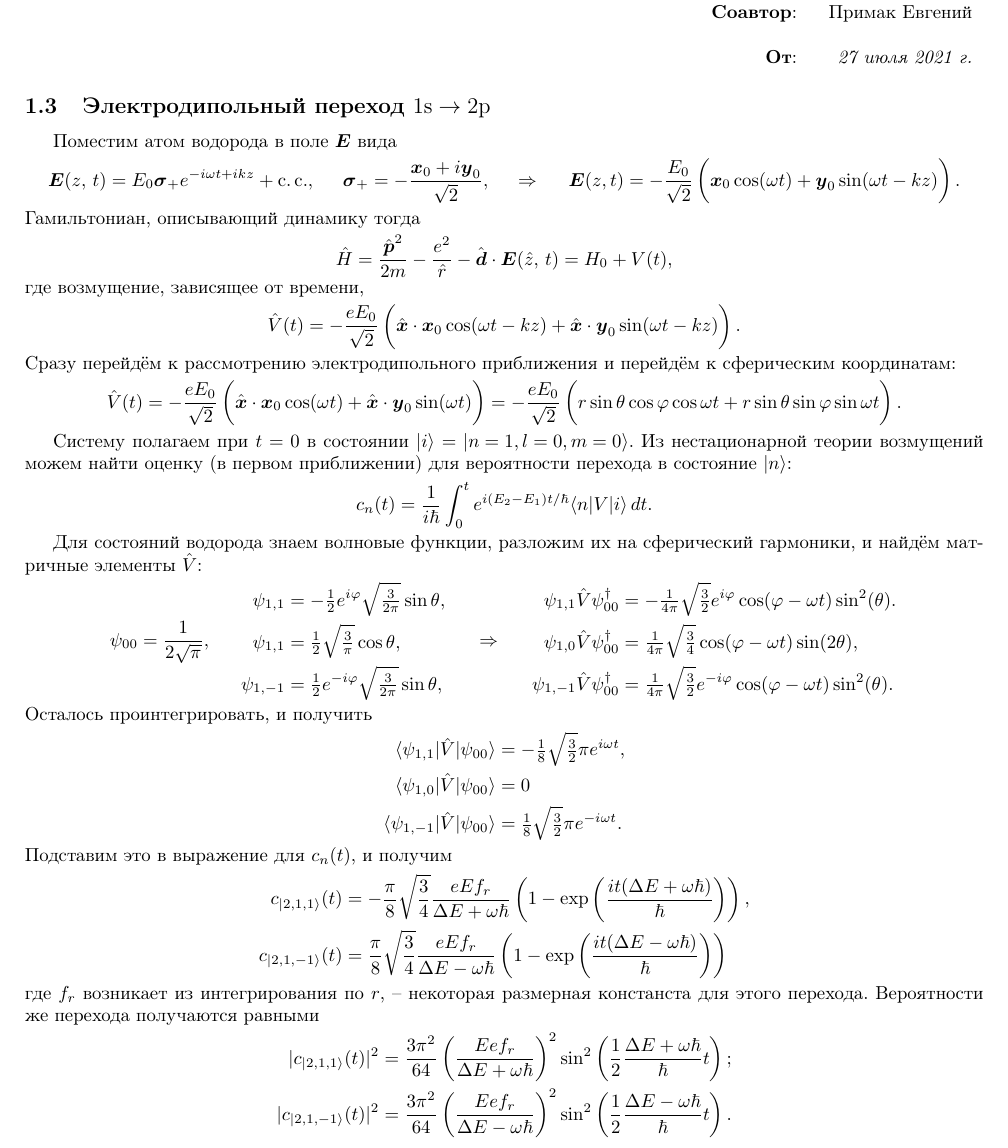
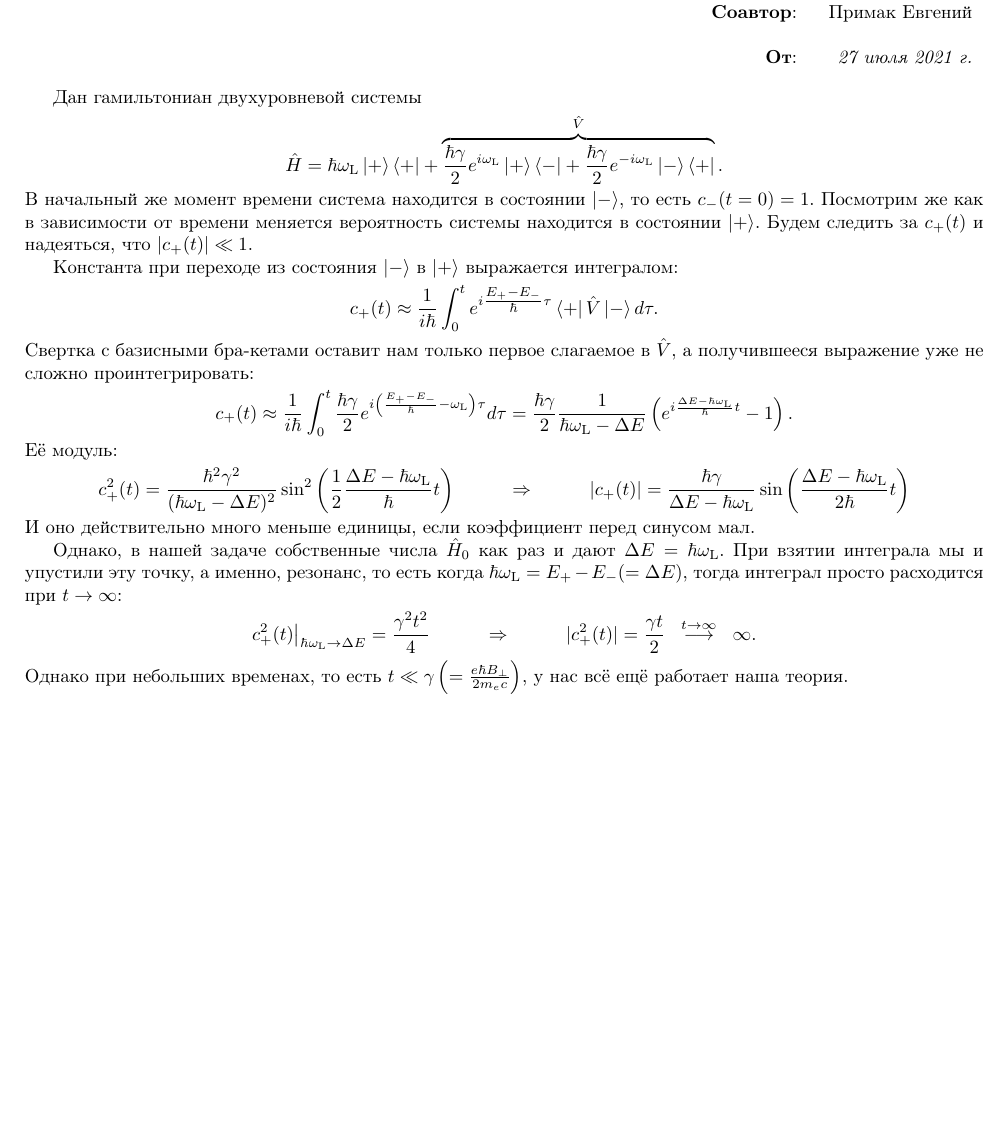
Before and after one commit to k1242/notes_5sem, a LaTeX document (qmec/rqc_hw/name.tex, which reads qmec/rqc_hw/parts/04_task_27.07.tex, qmec/rqc_hw/settings/inputs.tex): part of the page, cut so that both start at the same text, the shorter picture padded with empty space. Compiled offline with pdfLaTeX.

Commit message:
added 4th task

```diff
--- /dev/null
+++ b/qmec/rqc_hw/parts/04_task_27.07.tex
@@ -0,0 +1,39 @@
+Дан гамильтониан двухуровневой системы
+\begin{equation*}
+	\hat{H} = \hbar \omega_\text{L} \ket{+} \bra{+} + \overbrace{\frac{\hbar \gamma}{2} e^{i \omega_\text{L}} \ket{+} \bra{-} + \frac{\hbar \gamma}{2}  e^{-i \omega_\text{L}} \ket{-} \bra{+}}^{\hat{V}}.
+\end{equation*}
+В начальный же момент времени система находится в состоянии $\ket{-}$, то есть $c_{-}(t = 0) = 1$. Посмотрим же как в зависимости от времени меняется вероятность системы находится в состоянии $\ket{+}$. Будем следить за $c_{+}(t)$ и надеяться, что $|c_{+}(t)|\ll 1$.
+
+Константа при переходе из состояния $\ket{-}$ в $\ket{+}$ выражается интегралом:
+\begin{equation*}
+	c_{+} (t) \approx \frac{1}{i \hbar} \int_{0}^{t} e^{i\tfrac{E_+ - E_-}{\hbar}\tau} \bra{+} \hat{V} \ket{-} d \tau.
+\end{equation*}
+Свертка с базисными бра-кетами оставит нам только первое слагаемое в $\hat{V}$, а получившееся выражение уже не сложно проинтегрировать:
+\begin{equation*}
+	c_{+} (t) \approx \frac{1}{i \hbar} \int_{0}^{t} \frac{\hbar \gamma}{2} e^{i\left(\frac{E_+ - E_-}{\hbar}- \omega_\text{L}\right)\tau} d \tau
+	=
+	\frac{\hbar \gamma}{2} \frac{1}{\hbar\omega_\text{L} - \Delta E} \left(e^{i \frac{\Delta E - \hbar \omega_\text{L}}{\hbar}t} - 1\right).
+\end{equation*}
+Её модуль:
+\begin{equation*}
+	c_+^2(t) = \frac{\hbar^2 \gamma^2}{(\hbar\omega_\text{L} - \Delta E)^2} \sin^2 \left(\frac{1}{2} \frac{\Delta E - \hbar \omega_\text{L}}{\hbar} t\right)
+	\hspace{1 cm}
+	\Rightarrow
+	\hspace{1 cm}
+	|c_+(t)| = \frac{\hbar \gamma}{\Delta E -\hbar\omega_\text{L}} \sin \left(\frac{\Delta E - \hbar \omega_\text{L}}{2\hbar} t\right)
+\end{equation*}
+И оно действительно много меньше единицы, если коэффициент перед синусом мал.
+
+Однако, в нашей задаче собственные числа $\hat{H}_0$ как раз и дают $\Delta E = \hbar \omega_\text{L}$. При взятии интеграла мы и упустили эту точку, а именно, резонанс, то есть когда $\hbar\omega_\text{L} = E_+ - E_- (= \Delta E)$, тогда интеграл просто расходится при $t \to \infty$:
+\begin{equation*}
+	c_+^2(t)\big|_{\hbar \omega_\text{L} \to \Delta E} = \frac{\gamma^2 t^2}{4}
+	\hspace{1 cm}
+	\Rightarrow
+	\hspace{1 cm}
+	|c_+^2(t)| = \frac{\gamma t}{2}
+	\hspace{0.2 cm}
+	\overset{t \to \infty}{\longrightarrow}
+	\hspace{0.2 cm}
+	\infty.
+\end{equation*}
+Однако при небольших временах, то есть $t \ll \gamma \left(= \frac{e \hbar B_\bot}{2 m_e c}\right)$, у нас всё ещё работает наша теория.
--- a/qmec/rqc_hw/settings/inputs.tex
+++ b/qmec/rqc_hw/settings/inputs.tex
@@ -2,4 +2,4 @@
 
 
 % \input{parts/test}
-\input{parts/test2}
+\input{parts/04_task_27.07}
```
